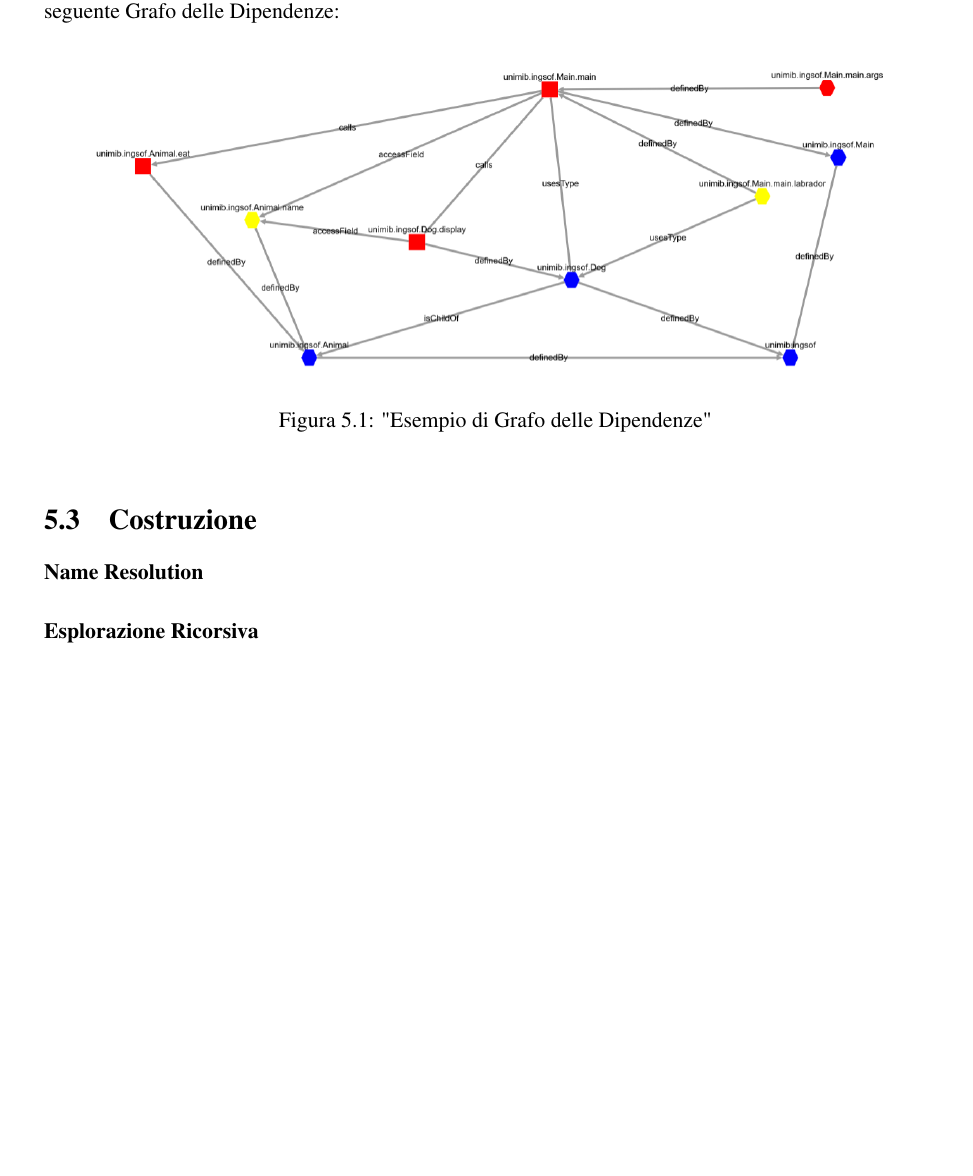
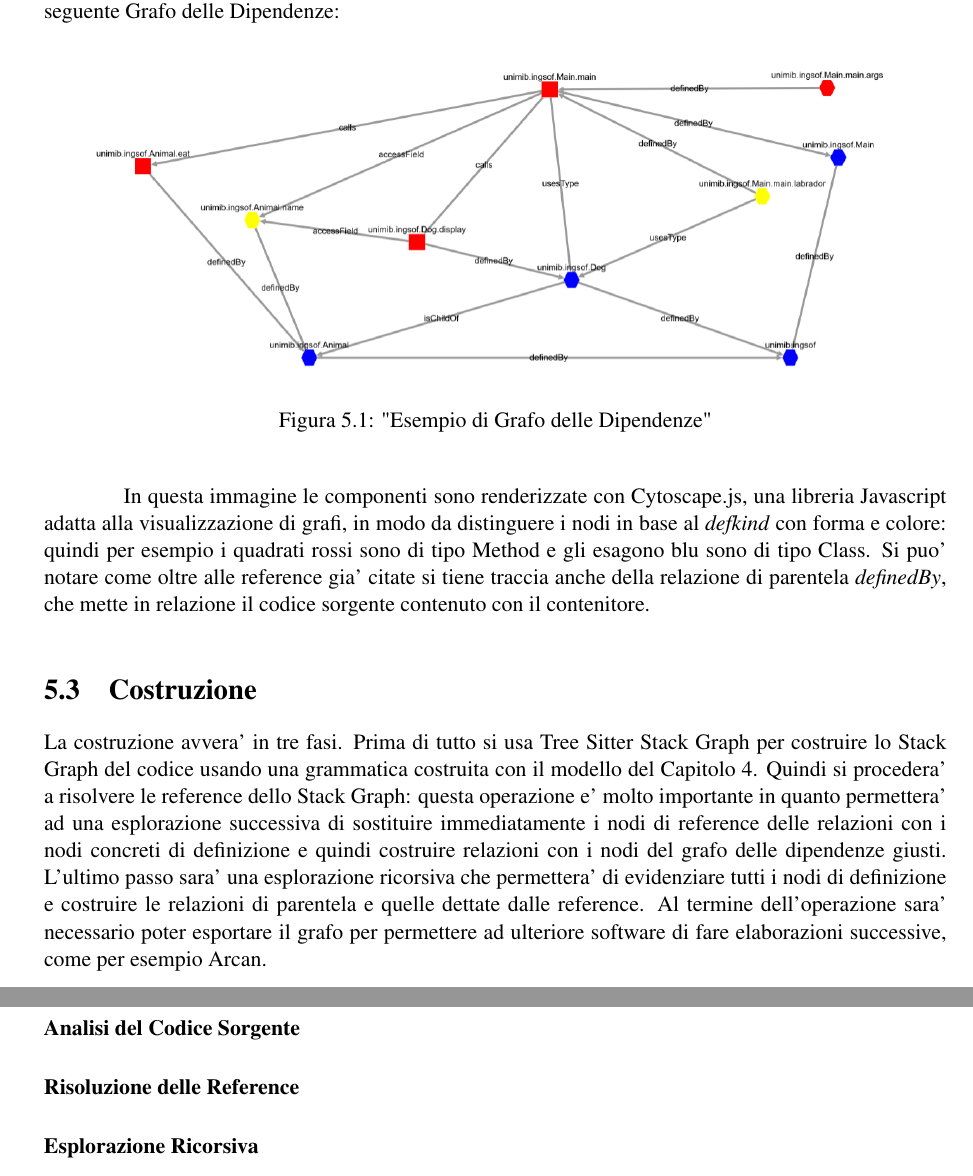
Before and after one commit to frefolli/skullian-thesis, a LaTeX thesis (thesis.tex, which reads chapters/05-dependency-graph.tex): part of page 33 of 37 before the commit and two parts of pages 33 and 34 of 38 after it, the two joined at a grey line, cut so that both start at the same text, the shorter picture padded with empty space. Compiled offline with pdfLaTeX.

Commit message:
articolazione

```diff
--- a/chapters/05-dependency-graph.tex
+++ b/chapters/05-dependency-graph.tex
@@ -45,13 +45,29 @@ Il procedimento di costruzione presentato in questo capitolo deve essere in grad
 
 \putimage{diagrams/05/depGraphExample.png}{"Esempio di Grafo delle Dipendenze"}{fig:depGraphExample}
 
+In questa immagine le componenti sono renderizzate con Cytoscape.js, una libreria Javascript adatta alla visualizzazione di grafi, in modo da distinguere i nodi in base al \emph{defkind} con forma e colore: quindi per esempio i quadrati rossi sono di tipo Method e gli esagono blu sono di tipo Class.
+Si puo' notare come oltre alle reference gia' citate si tiene traccia anche della relazione di parentela \emph{definedBy}, che mette in relazione il codice sorgente contenuto con il contenitore.
+
 \section{Costruzione}
 
-\paragraph{Name Resolution}
+La costruzione avvera' in tre fasi.
+Prima di tutto si usa Tree Sitter Stack Graph per costruire lo Stack Graph del codice usando una grammatica costruita con il modello del Capitolo 4.
+Quindi si procedera' a risolvere le reference dello Stack Graph: questa operazione e' molto importante in quanto permettera' ad una esplorazione successiva di sostituire immediatamente i nodi di reference delle relazioni con i nodi concreti di definizione e quindi costruire relazioni con i nodi del grafo delle dipendenze giusti.
+L'ultimo passo sara' una esplorazione ricorsiva che permettera' di evidenziare tutti i nodi di definizione e costruire le relazioni di parentela e quelle dettate dalle reference.
+Al termine dell'operazione sara' necessario poter esportare il grafo per permettere ad ulteriore software di fare elaborazioni successive, come per esempio Arcan.
+
+\paragraph{Analisi del Codice Sorgente}
+
+%TODO
+
+\paragraph{Risoluzione delle Reference}
+
 %TODO
 
 \paragraph{Esplorazione Ricorsiva}
+
 %TODO
 
 \section{Esportazione}
+
 %TODO
```
Also changed, not shown: TODO.md (+10 -0 lines), README.md.
